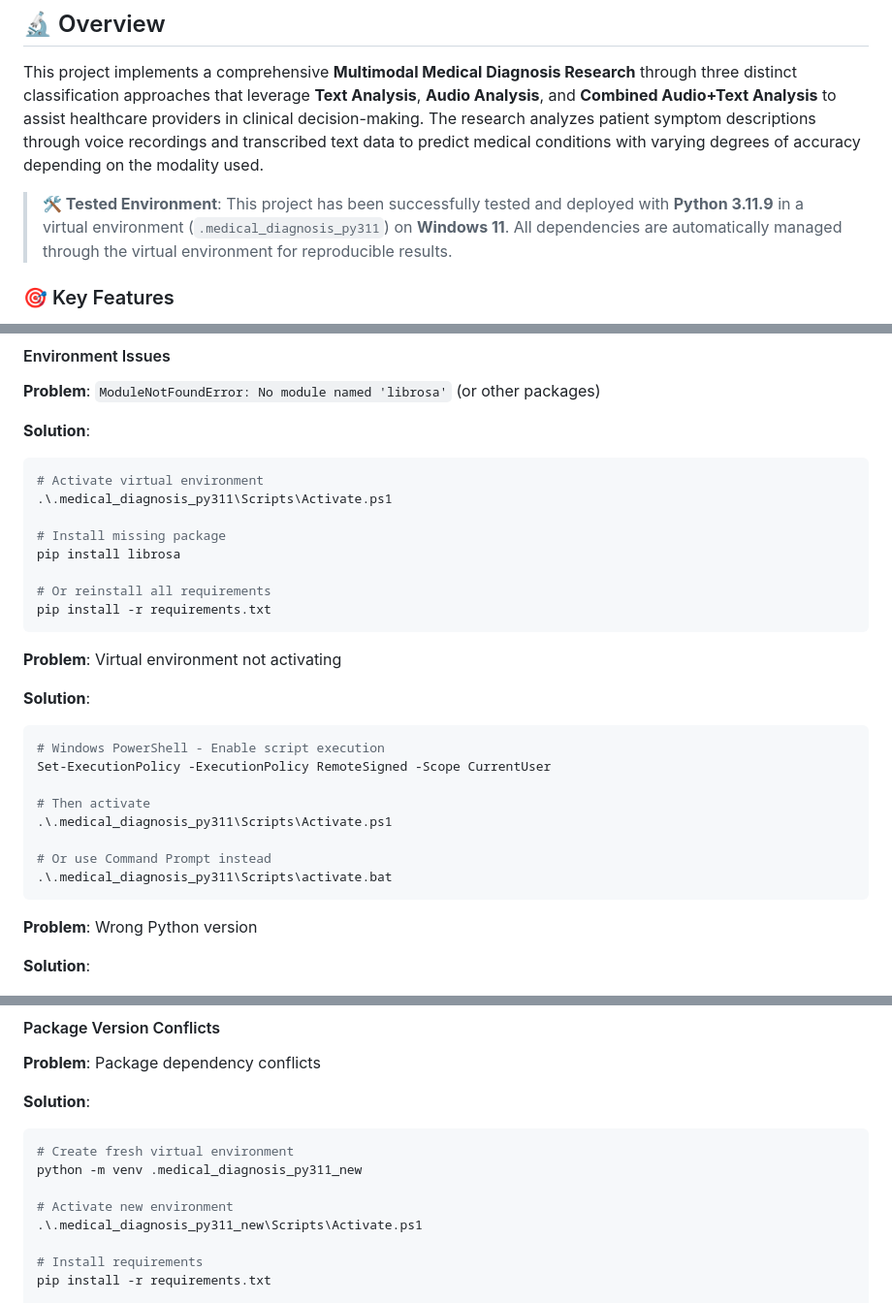
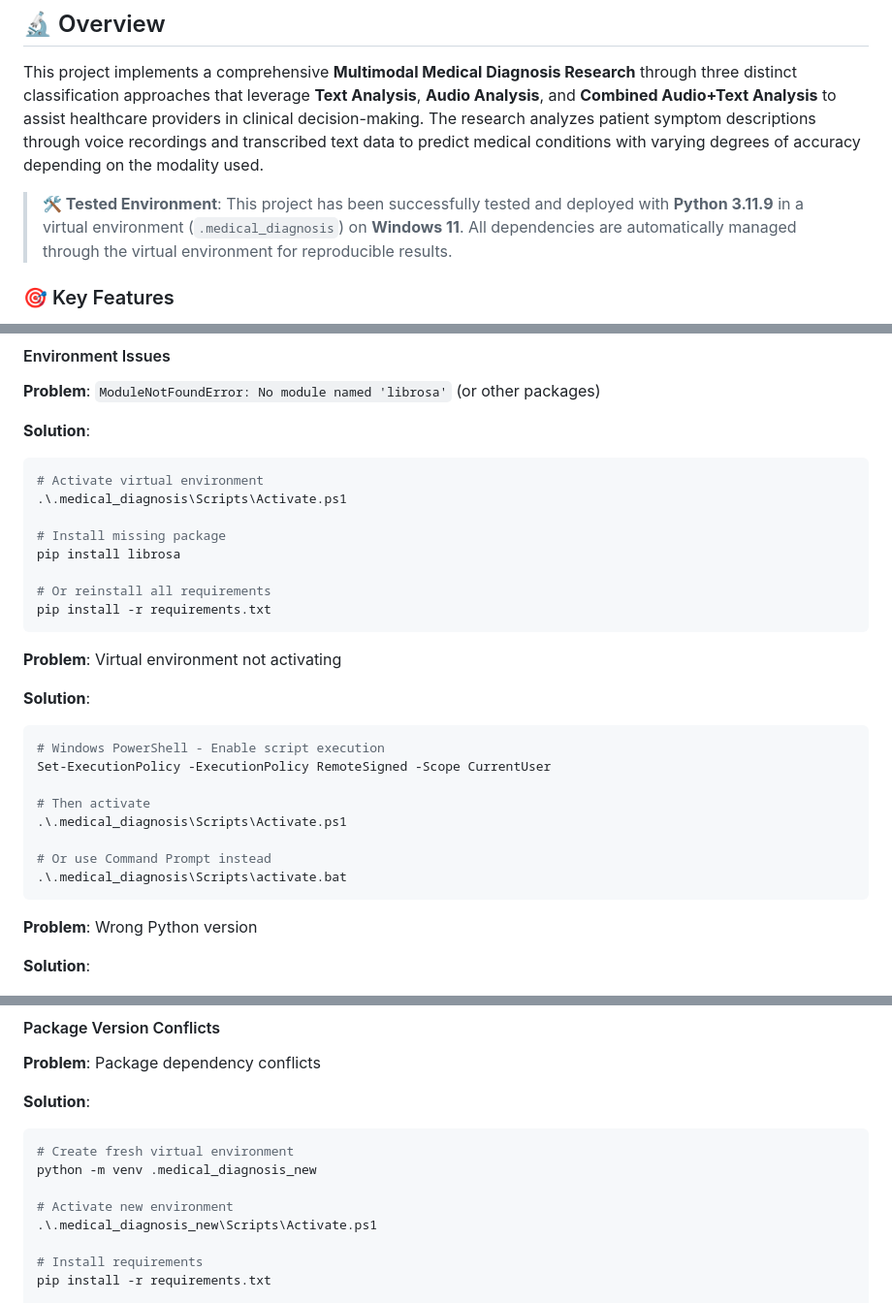
Before and after one commit to HAMEEMM/multimodal_medical_diagnosis, a Markdown page: README.md, 3 parts joined by grey strips. Shown: that part at 97% size. Drawn GitHub-style.

````diff
--- a/README.md
+++ b/README.md
@@ -57,7 +57,7 @@
 
 This project implements a comprehensive **Multimodal Medical Diagnosis Research** through three distinct classification approaches that leverage **Text Analysis**, **Audio Analysis**, and **Combined Audio+Text Analysis** to assist healthcare providers in clinical decision-making. The research analyzes patient symptom descriptions through voice recordings and transcribed text data to predict medical conditions with varying degrees of accuracy depending on the modality used.
 
-> **🛠️ Tested Environment**: This project has been successfully tested and deployed with **Python 3.11.9** in a virtual environment (`.medical_diagnosis_py311`) on **Windows 11**. All dependencies are automatically managed through the virtual environment for reproducible results.
+> **🛠️ Tested Environment**: This project has been successfully tested and deployed with **Python 3.11.9** in a virtual environment (`.medical_diagnosis`) on **Windows 11**. All dependencies are automatically managed through the virtual environment for reproducible results.
 
 ### 🎯 Key Features
 
@@ -1251,7 +1251,7 @@ We welcome collaboration in the following areas:
 
 ```bash
 # Activate virtual environment
-.\.medical_diagnosis_py311\Scripts\Activate.ps1
+.\.medical_diagnosis\Scripts\Activate.ps1
 
 # Install missing package
 pip install librosa
@@ -1269,10 +1269,10 @@ pip install -r requirements.txt
 Set-ExecutionPolicy -ExecutionPolicy RemoteSigned -Scope CurrentUser
 
 # Then activate
-.\.medical_diagnosis_py311\Scripts\Activate.ps1
+.\.medical_diagnosis\Scripts\Activate.ps1
 
 # Or use Command Prompt instead
-.\.medical_diagnosis_py311\Scripts\activate.bat
+.\.medical_diagnosis\Scripts\activate.bat
 ```
 
 **Problem**: Wrong Python version
@@ -1474,10 +1474,10 @@ plt.rcParams['figure.figsize'] = [12, 8]
 
 ```bash
 # Create fresh virtual environment
-python -m venv .medical_diagnosis_py311_new
+python -m venv .medical_diagnosis_new
 
 # Activate new environment
-.\.medical_diagnosis_py311_new\Scripts\Activate.ps1
+.\.medical_diagnosis_new\Scripts\Activate.ps1
 
 # Install requirements
 pip install -r requirements.txt
````
Also changed, not shown: other parts of README.md (+26 -26 lines).
